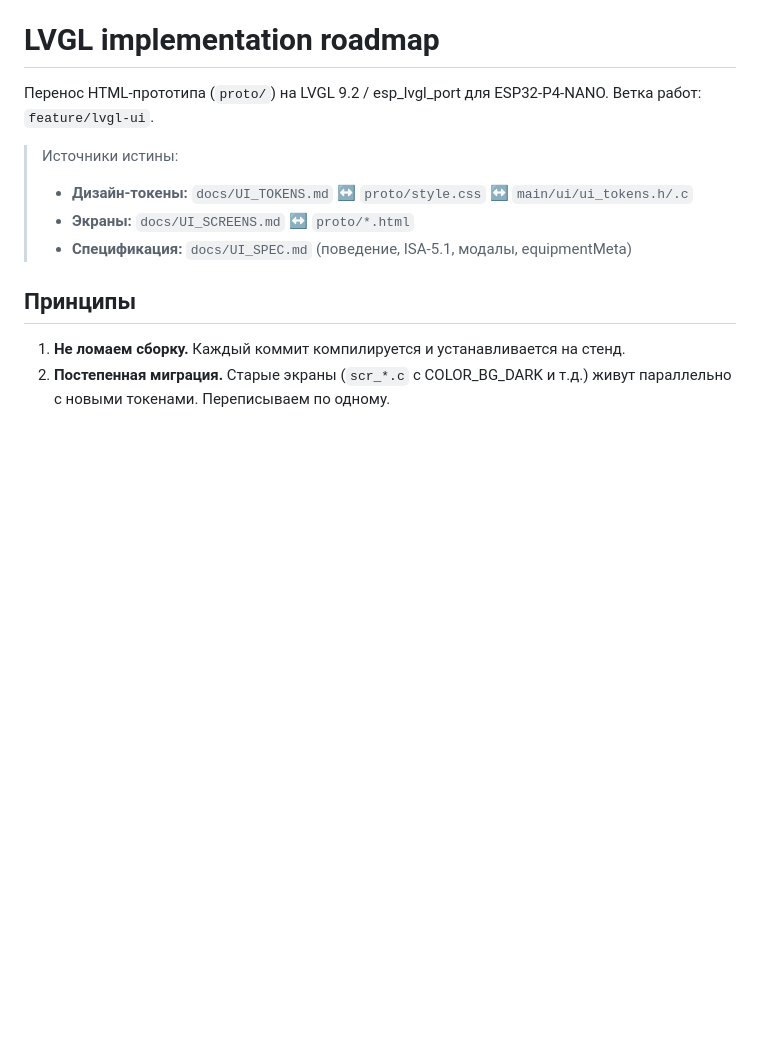
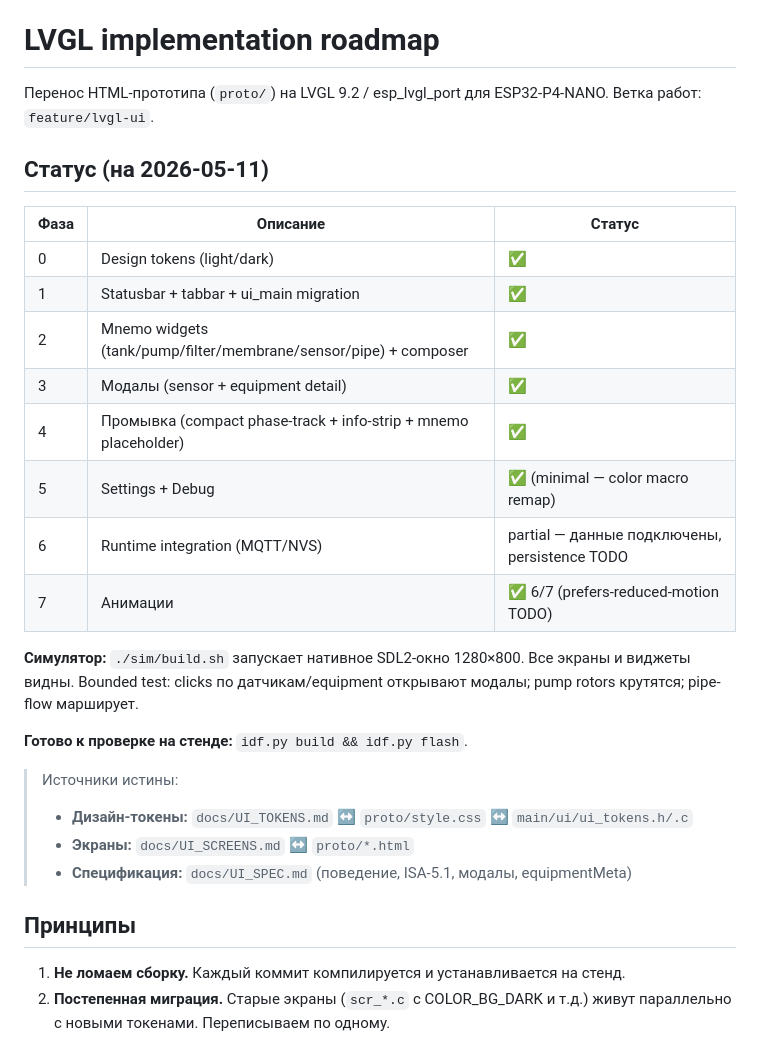
Before and after one commit to BaukovGK/esp32p4_HMI_screen, a Markdown page: docs/LVGL_IMPLEMENTATION_PLAN.md, the part around the change. Drawn GitHub-style; blank space fills up the shorter version.

Commit message:
docs: статус-сводка по фазам LVGL-портирования
Добавил status-таблицу в начало docs/LVGL_IMPLEMENTATION_PLAN.md.

Сводка: фазы 0-4 полностью закрыты, фаза 5 — minimal (color macros
перенаправлены, full rewrite опционален), фаза 6 — partial (данные
подключены, NVS persistence для theme/lang остаётся), фаза 7 — 6/7
(prefers-reduced-motion TODO).

Готовность: симулятор работает (./sim/build.sh), мнемосхема со всеми
виджетами и анимациями отрисовывается, модалы по клику открываются.
Готово к проверке на ESP32-P4-NANO стенде через idf.py flash.

Co-Authored-By: Claude Opus 4.7 (1M context) <noreply@anthropic.com>

```diff
--- a/docs/LVGL_IMPLEMENTATION_PLAN.md
+++ b/docs/LVGL_IMPLEMENTATION_PLAN.md
@@ -2,6 +2,25 @@
 
 Перенос HTML-прототипа (`proto/`) на LVGL 9.2 / esp_lvgl_port для
 ESP32-P4-NANO. Ветка работ: `feature/lvgl-ui`.
+
+## Статус (на 2026-05-11)
+
+| Фаза | Описание | Статус |
+|---|---|---|
+| 0 | Design tokens (light/dark) | ✅ |
+| 1 | Statusbar + tabbar + ui_main migration | ✅ |
+| 2 | Mnemo widgets (tank/pump/filter/membrane/sensor/pipe) + composer | ✅ |
+| 3 | Модалы (sensor + equipment detail) | ✅ |
+| 4 | Промывка (compact phase-track + info-strip + mnemo placeholder) | ✅ |
+| 5 | Settings + Debug | ✅ (minimal — color macro remap) |
+| 6 | Runtime integration (MQTT/NVS) | partial — данные подключены, persistence TODO |
+| 7 | Анимации | ✅ 6/7 (prefers-reduced-motion TODO) |
+
+**Симулятор:** `./sim/build.sh` запускает нативное SDL2-окно 1280×800.
+Все экраны и виджеты видны. Bounded test: clicks по датчикам/equipment
+открывают модалы; pump rotors крутятся; pipe-flow марширует.
+
+**Готово к проверке на стенде:** `idf.py build && idf.py flash`.
 
 > Источники истины:
 > - **Дизайн-токены:** `docs/UI_TOKENS.md` ↔ `proto/style.css` ↔ `main/ui/ui_tokens.h/.c`
```
